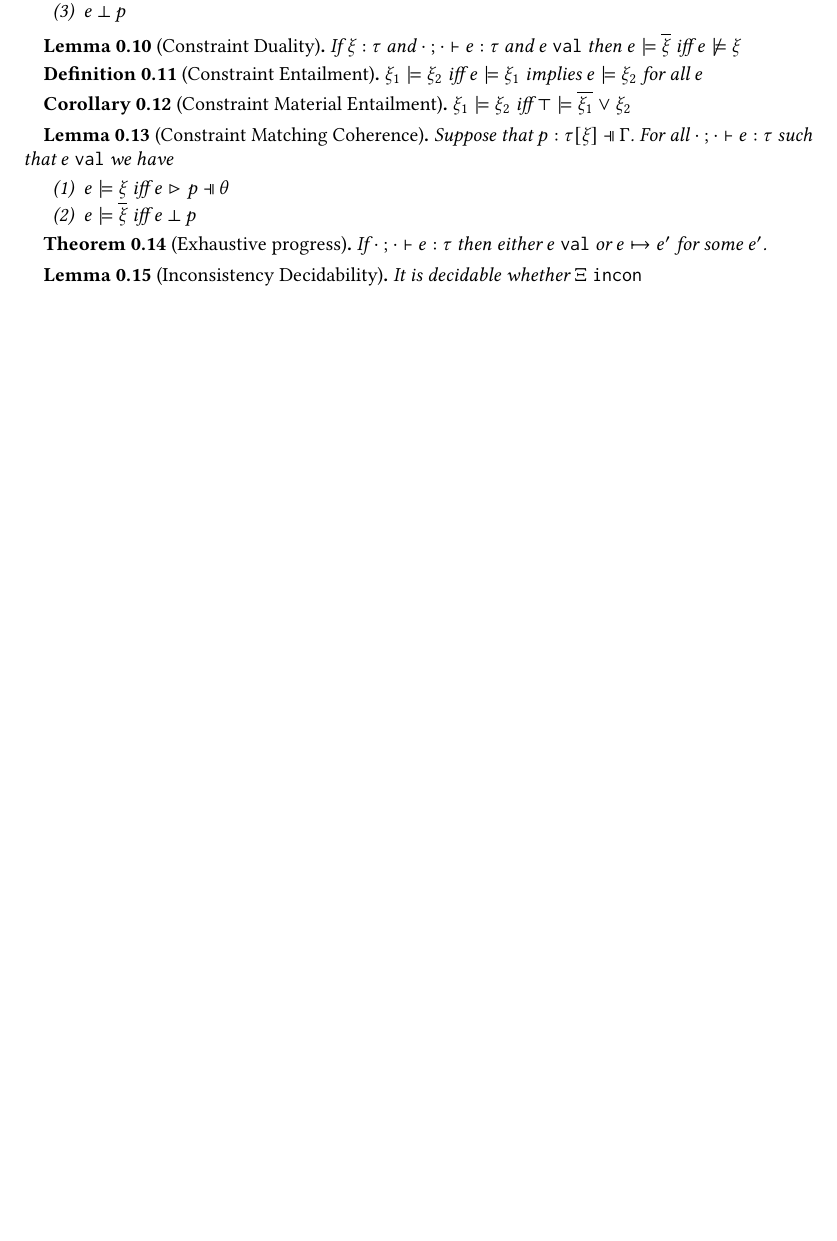
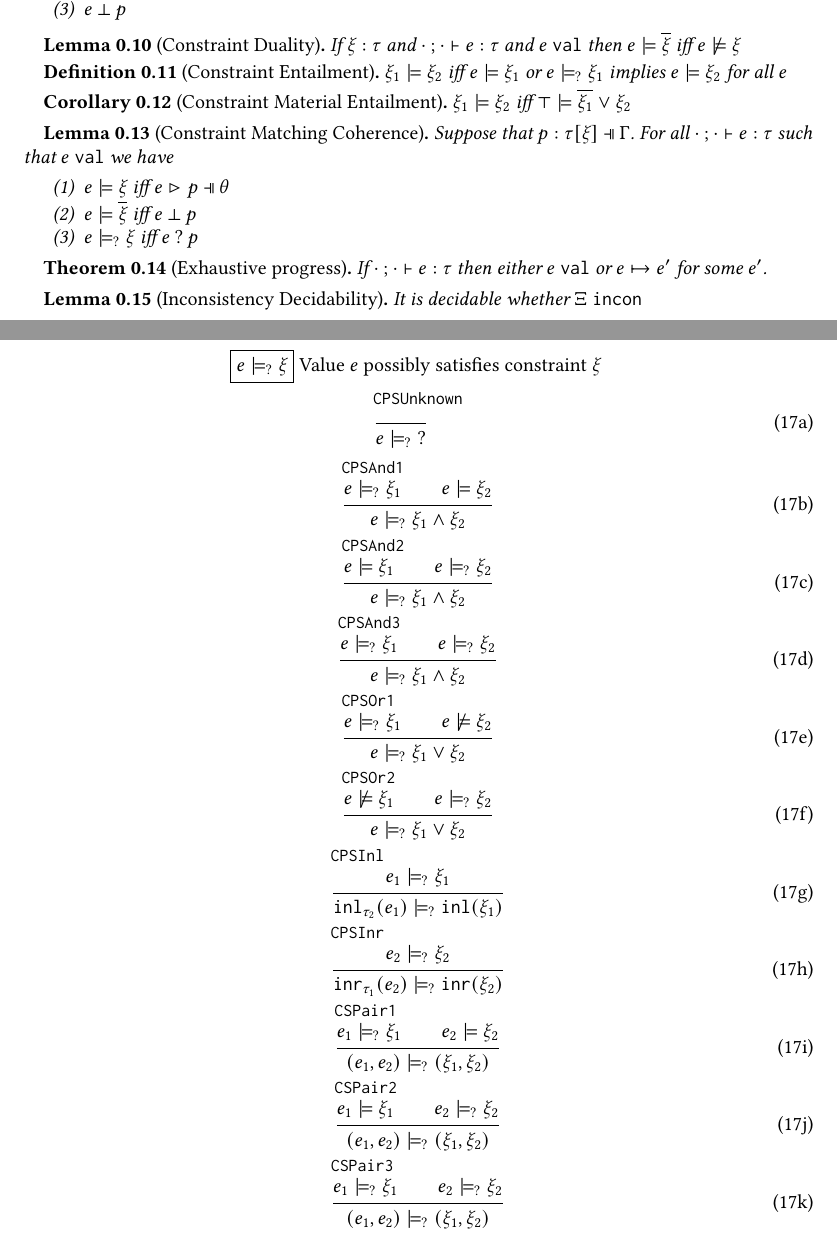
Before and after one commit to fplab/pattern-paper, a LaTeX paper (patterns-paper.tex, which reads formally.tex, macros.tex): part of page 1 of 14 before the commit and two parts of pages 1 and 13 of 15 after it, the two joined at a grey line, cut so that both start at the same text, the shorter picture padded with empty space. Compiled offline with pdfLaTeX.

Commit message:
add unknown constraint and maysatisfy both in tex and implementation

```diff
--- a/formally.tex
+++ b/formally.tex
@@ -937,6 +944,102 @@ $\arraycolsep=4pt\begin{array}{lll}
 \end{subequations}
 \end{figure}
 
+\begin{figure}[t]
+\fbox{$\cmaysatisfy{e}{\xi}$}~~\text{Value $e$ possibly satisfies constraint $\xi$}
+\begin{subequations}
+\begin{equation}
+\inferrule[CPSUnknown]{ }{
+  \cmaysatisfy{e}{\cunknown}
+}
+\end{equation}
+\begin{equation}
+\inferrule[CPSAnd1]{
+  \cmaysatisfy{e}{\xi_1} \\
+  \csatisfy{e}{\xi_2}
+}{
+  \cmaysatisfy{e}{\cand{\xi_1}{\xi_2}}
+}
+\end{equation}
+\begin{equation}
+\inferrule[CPSAnd2]{
+  \csatisfy{e}{\xi_1} \\
+  \cmaysatisfy{e}{\xi_2}
+}{
+  \cmaysatisfy{e}{\cand{\xi_1}{\xi_2}}
+}
+\end{equation}
+\begin{equation}
+\inferrule[CPSAnd3]{
+  \cmaysatisfy{e}{\xi_1} \\
+  \cmaysatisfy{e}{\xi_2}
+}{
+  \cmaysatisfy{e}{\cand{\xi_1}{\xi_2}}
+}
+\end{equation}
+\begin{equation}
+\inferrule[CPSOr1]{
+  \cmaysatisfy{e}{\xi_1} \\
+  \cnotsatisfy{e}{\xi_2}
+}{
+  \cmaysatisfy{e}{\cor{\xi_1}{\xi_2}}
+}
+\end{equation}
+\begin{equation}
+\inferrule[CPSOr2]{
+  \cnotsatisfy{e}{\xi_1} \\
+  \cmaysatisfy{e}{\xi_2}
+}{
+  \cmaysatisfy{e}{\cor{\xi_1}{\xi_2}}
+}
+\end{equation}
+\begin{equation}
+\inferrule[CPSInl]{
+  \cmaysatisfy{e_1}{\xi_1}
+}{
+  \cmaysatisfy{
+    \hinl{\tau_2}{e_1}
+  }{
+    \cinl{\xi_1}
+  }
+}
+\end{equation}
+\begin{equation}
+\inferrule[CPSInr]{
+  \cmaysatisfy{e_2}{\xi_2}
+}{
+  \cmaysatisfy{
+    \hinr{\tau_1}{e_2}
+  }{
+    \cinr{\xi_2}
+  }
+}
+\end{equation}
+\begin{equation}
+\inferrule[CSPair1]{
+  \cmaysatisfy{e_1}{\xi_1} \\
+  \csatisfy{e_2}{\xi_2}
+}{
+  \cmaysatisfy{\hpair{e_1}{e_2}}{\cpair{\xi_1}{\xi_2}}
+}
+\end{equation}
+\begin{equation}
+\inferrule[CSPair2]{
+  \csatisfy{e_1}{\xi_1} \\
+  \cmaysatisfy{e_2}{\xi_2}
+}{
+  \cmaysatisfy{\hpair{e_1}{e_2}}{\cpair{\xi_1}{\xi_2}}
+}
+\end{equation}
+\begin{equation}
+\inferrule[CSPair3]{
+  \cmaysatisfy{e_1}{\xi_1} \\
+  \cmaysatisfy{e_2}{\xi_2}
+}{
+  \cmaysatisfy{\hpair{e_1}{e_2}}{\cpair{\xi_1}{\xi_2}}
+}
+\end{equation}
+\end{subequations}
+\end{figure}
 \begin{lem}[Constraint Duality]
   \label{lemma:const-duality}
   If $\ctyp{\xi}{\tau}$ and $\hexptyp{\cdot}{\cdot}{e}{\tau}$ and $\isVal{e}$
@@ -945,7 +1048,7 @@ $\arraycolsep=4pt\begin{array}{lll}
 
 \begin{defn}[Constraint Entailment]
   \label{lemma:const-entailment}
-  $\csatisfy{\xi_1}{\xi_2}$ iff $\csatisfy{e}{\xi_1}$ implies $\csatisfy{e}{\xi_2}$ for all $e$
+  $\csatisfy{\xi_1}{\xi_2}$ iff $\csatisfy{e}{\xi_1}$ or $\cmaysatisfy{e}{\xi_1}$ implies $\csatisfy{e}{\xi_2}$ for all $e$
 \end{defn}
 
 \begin{corol}[Constraint Material Entailment]
@@ -1057,6 +1173,7 @@ $\arraycolsep=4pt\begin{array}{lll}
   \begin{enumerate}
     \item $\csatisfy{e}{\xi}$ iff $\hpatmatch{e}{p}{\theta}$
     \item $\csatisfy{e}{\cdual{\xi}}$ iff $\hnotmatch{e}{p}$
+    \item $\cmaysatisfy{e}{\xi}$ iff $\hmaymatch{e}{p}$
   \end{enumerate}
 \end{lem}
 
--- a/macros.tex
+++ b/macros.tex
@@ -92,6 +92,7 @@
 \newcommand{\cnum}[1]{\underline{#1}}
 \newcommand{\cnotnum}[1]{\underline{\cancel{#1}}}
 \newcommand{\cunit}{()}
+\newcommand{\cunknown}{\mathtt{?}}
 \newcommand{\cor}[2]{#1 \vee #2}
 \newcommand{\cand}[2]{#1 \wedge #2}
 \newcommand{\cinl}[1]{\mathtt{inl}(#1)}
@@ -99,11 +100,15 @@
 \newcommand{\cpair}[2]{(#1 , #2)}
 \newcommand{\csatisfy}[2]{#1 \models #2}
 \newcommand{\cnotsatisfy}[2]{#1 \not\models #2}
+\newcommand{\cmaysatisfy}[2]{#1 \models_{?} #2}
 \newcommand{\cincon}[1]{#1 ~\mathtt{incon}}
 
 \newcommand{\cpattyp}[4]{#1 : #2 [#3] \dashV #4}
+\newcommand{\chpattyp}[5]{#1 : #2 [#3] \dashV #4 \mathbin{;} #5}
 \newcommand{\crultyp}[5]{#1 \vdash #2 : #3 [#4] \Rightarrow #5}
+\newcommand{\chrultyp}[6]{#1 \mathbin{;} #2 \vdash #3 : #4 [#5] \Rightarrow #6}
 \newcommand{\crulstyp}[6]{#1 \vdash [#2] #3 : #4 [#5] \Rightarrow #6}
+\newcommand{\chrulstyp}[7]{#1 \mathbin{;} #2 \vdash [#3] #4 : #5 [#6] \Rightarrow #7}
 
 % Direction
 \newcommand{\dParent}{\mathtt{parent}}
```
Also changed, not shown: Makefile, formally.tex (100 more changed lines), 1 other file.
